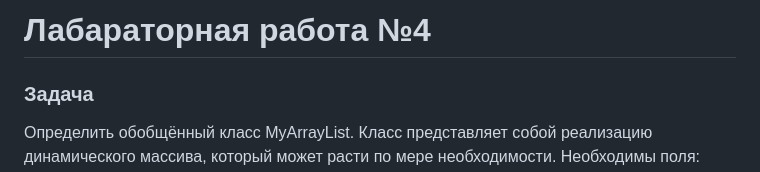
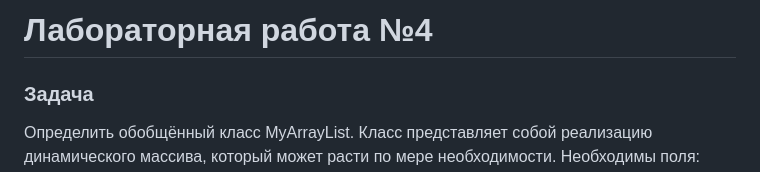
Before and after one commit to KotDev/KUBSU_CASD, a Markdown page: lab_4/README.MD, the part around the change. GitHub-like rendering.

Commit message:
Update README.MD
Исправил ошибку

```diff
--- a/lab_4/README.MD
+++ b/lab_4/README.MD
@@ -1,5 +1,5 @@
 
-# Лабараторная работа №4
+# Лабораторная работа №4
 
 ### Задача
 Определить обобщённый класс MyArrayList. Класс представляет собой реализацию
```
